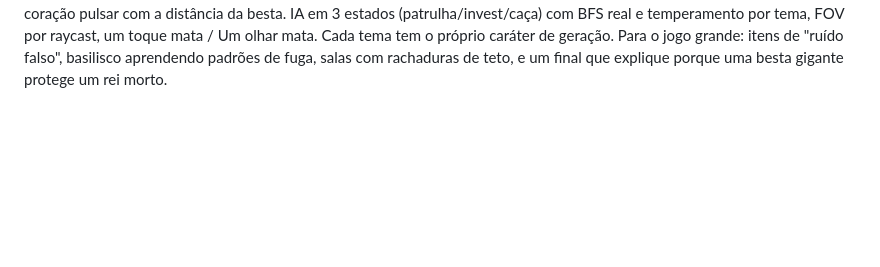
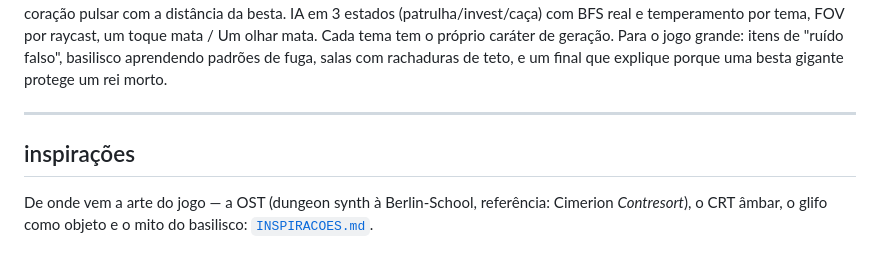
Before and after one commit to VictorHugoBatista/castle-of-basilisk, a Markdown page: README.md, the part around the change. GitHub-like rendering; blank space fills up the shorter version.

```diff
--- a/README.md
+++ b/README.md
@@ -336,3 +336,11 @@ um toque mata / Um olhar mata. Cada tema tem o próprio caráter de geração.
 Para o jogo grande: itens de "ruído falso", basilisco aprendendo padrões de
 fuga, salas com rachaduras de teto, e um final que explique porque uma besta
 gigante protege um rei morto.
+
+---
+
+## inspirações
+
+De onde vem a arte do jogo — a OST (dungeon synth à Berlin-School, referência:
+Cimerion *Contresort*), o CRT âmbar, o glifo como objeto e o mito do basilisco:
+[`INSPIRACOES.md`](INSPIRACOES.md).
```
Also changed, not shown: INSPIRACOES.md (added, +94 -0 lines).
